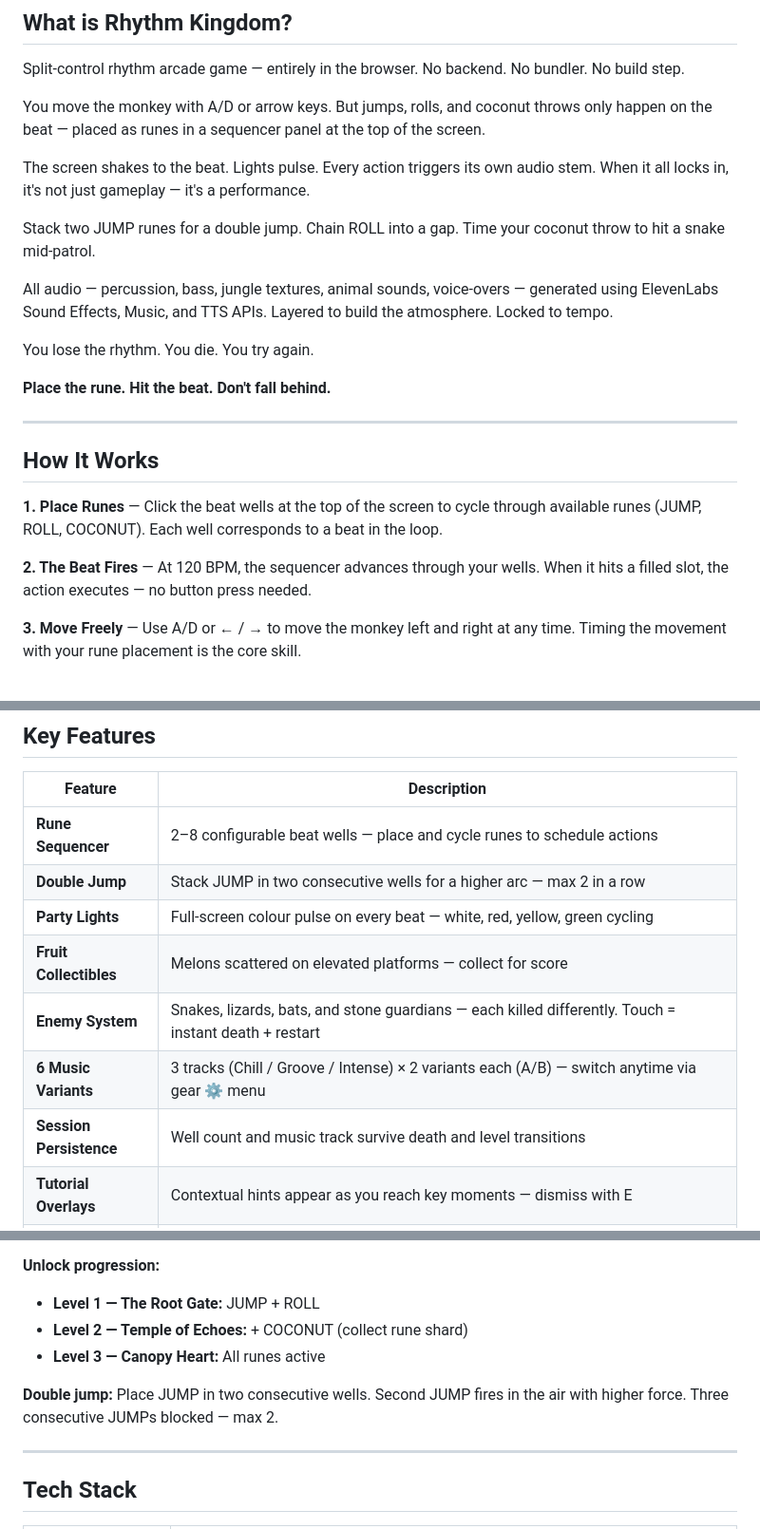
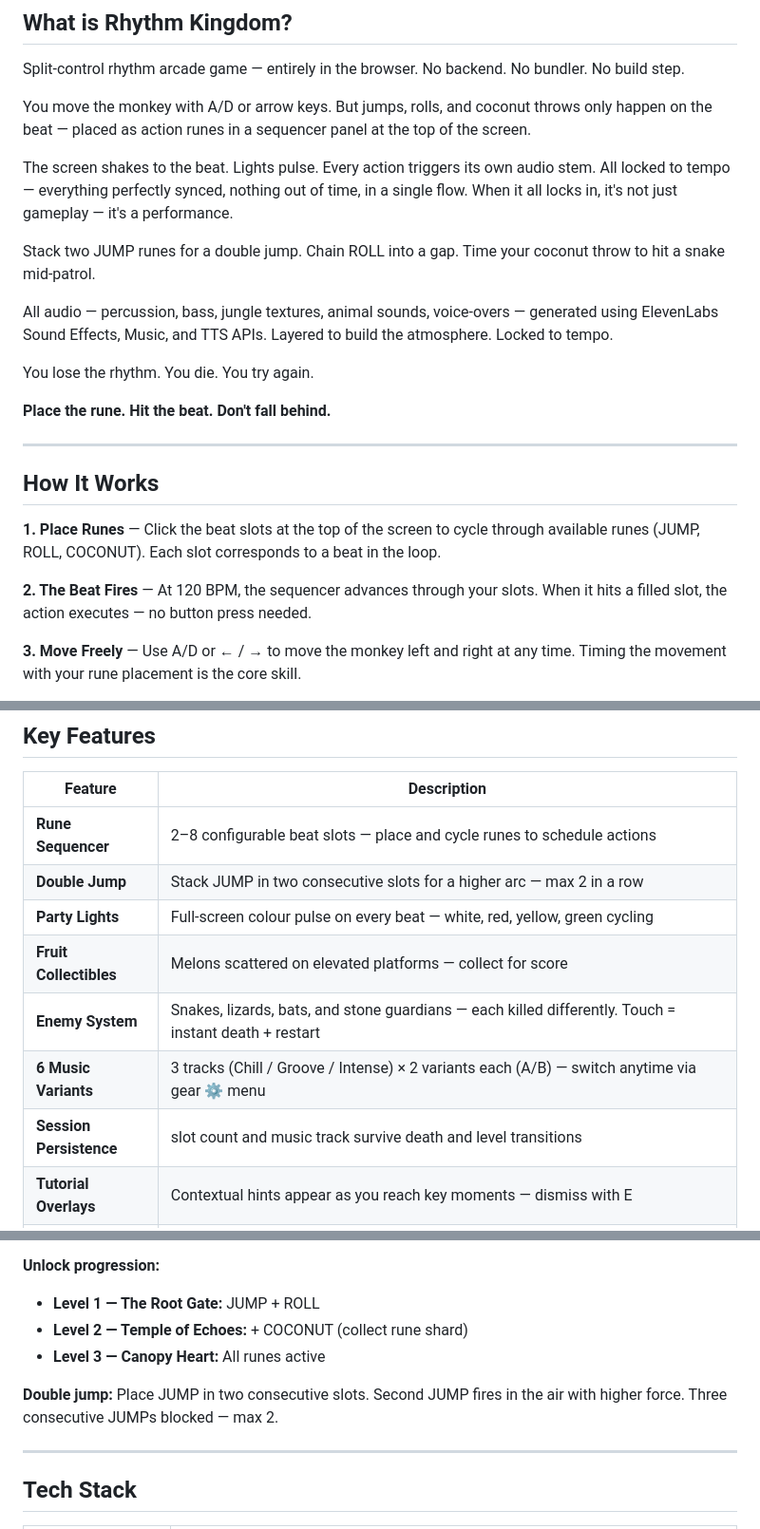
Before and after one commit to padmanabhan-r/Rhythm-Kingdom, a Markdown page: README.md, 3 parts joined by grey strips. Shown at 95% size. Drawn GitHub-style.

```diff
--- a/README.md
+++ b/README.md
@@ -44,9 +44,9 @@
 
 Split-control rhythm arcade game — entirely in the browser. No backend. No bundler. No build step.
 
-You move the monkey with A/D or arrow keys. But jumps, rolls, and coconut throws only happen on the beat — placed as runes in a sequencer panel at the top of the screen.
+You move the monkey with A/D or arrow keys. But jumps, rolls, and coconut throws only happen on the beat — placed as action runes in a sequencer panel at the top of the screen.
 
-The screen shakes to the beat. Lights pulse. Every action triggers its own audio stem. When it all locks in, it's not just gameplay — it's a performance.
+The screen shakes to the beat. Lights pulse. Every action triggers its own audio stem. All locked to tempo — everything perfectly synced, nothing out of time, in a single flow. When it all locks in, it's not just gameplay — it's a performance.
 
 Stack two JUMP runes for a double jump. Chain ROLL into a gap. Time your coconut throw to hit a snake mid-patrol.
 
@@ -60,9 +60,9 @@ You lose the rhythm. You die. You try again.
 
 ## How It Works
 
-**1. Place Runes** — Click the beat wells at the top of the screen to cycle through available runes (JUMP, ROLL, COCONUT). Each well corresponds to a beat in the loop.
+**1. Place Runes** — Click the beat slots at the top of the screen to cycle through available runes (JUMP, ROLL, COCONUT). Each slot corresponds to a beat in the loop.
 
-**2. The Beat Fires** — At 120 BPM, the sequencer advances through your wells. When it hits a filled slot, the action executes — no button press needed.
+**2. The Beat Fires** — At 120 BPM, the sequencer advances through your slots. When it hits a filled slot, the action executes — no button press needed.
 
 **3. Move Freely** — Use A/D or ← / → to move the monkey left and right at any time. Timing the movement with your rune placement is the core skill.
 
@@ -76,13 +76,13 @@ You lose the rhythm. You die. You try again.
 
 | Feature | Description |
 |---------|-------------|
-| **Rune Sequencer** | 2–8 configurable beat wells — place and cycle runes to schedule actions |
-| **Double Jump** | Stack JUMP in two consecutive wells for a higher arc — max 2 in a row |
+| **Rune Sequencer** | 2–8 configurable beat slots — place and cycle runes to schedule actions |
+| **Double Jump** | Stack JUMP in two consecutive slots for a higher arc — max 2 in a row |
 | **Party Lights** | Full-screen colour pulse on every beat — white, red, yellow, green cycling |
 | **Fruit Collectibles** | Melons scattered on elevated platforms — collect for score |
 | **Enemy System** | Snakes, lizards, bats, and stone guardians — each killed differently. Touch = instant death + restart |
 | **6 Music Variants** | 3 tracks (Chill / Groove / Intense) × 2 variants each (A/B) — switch anytime via gear ⚙ menu |
-| **Session Persistence** | Well count and music track survive death and level transitions |
+| **Session Persistence** | slot count and music track survive death and level transitions |
 | **Tutorial Overlays** | Contextual hints appear as you reach key moments — dismiss with E |
 | **Procedural Art** | Player, enemies, and UI sprites generated at runtime via Phaser Graphics — parallax, water, fruits, and snakes use real image assets from the jungle asset pack |
 
@@ -101,7 +101,7 @@ COCONUT — throws a spinning coconut that kills enemies on impact
 - **Level 2 — Temple of Echoes:** + COCONUT (collect rune shard)
 - **Level 3 — Canopy Heart:** All runes active
 
-**Double jump:** Place JUMP in two consecutive wells. Second JUMP fires in the air with higher force. Three consecutive JUMPs blocked — max 2.
+**Double jump:** Place JUMP in two consecutive slots. Second JUMP fires in the air with higher force. Three consecutive JUMPs blocked — max 2.
 
 ---
 
```
Also changed, not shown: other parts of README.md (+3 -4 lines).
